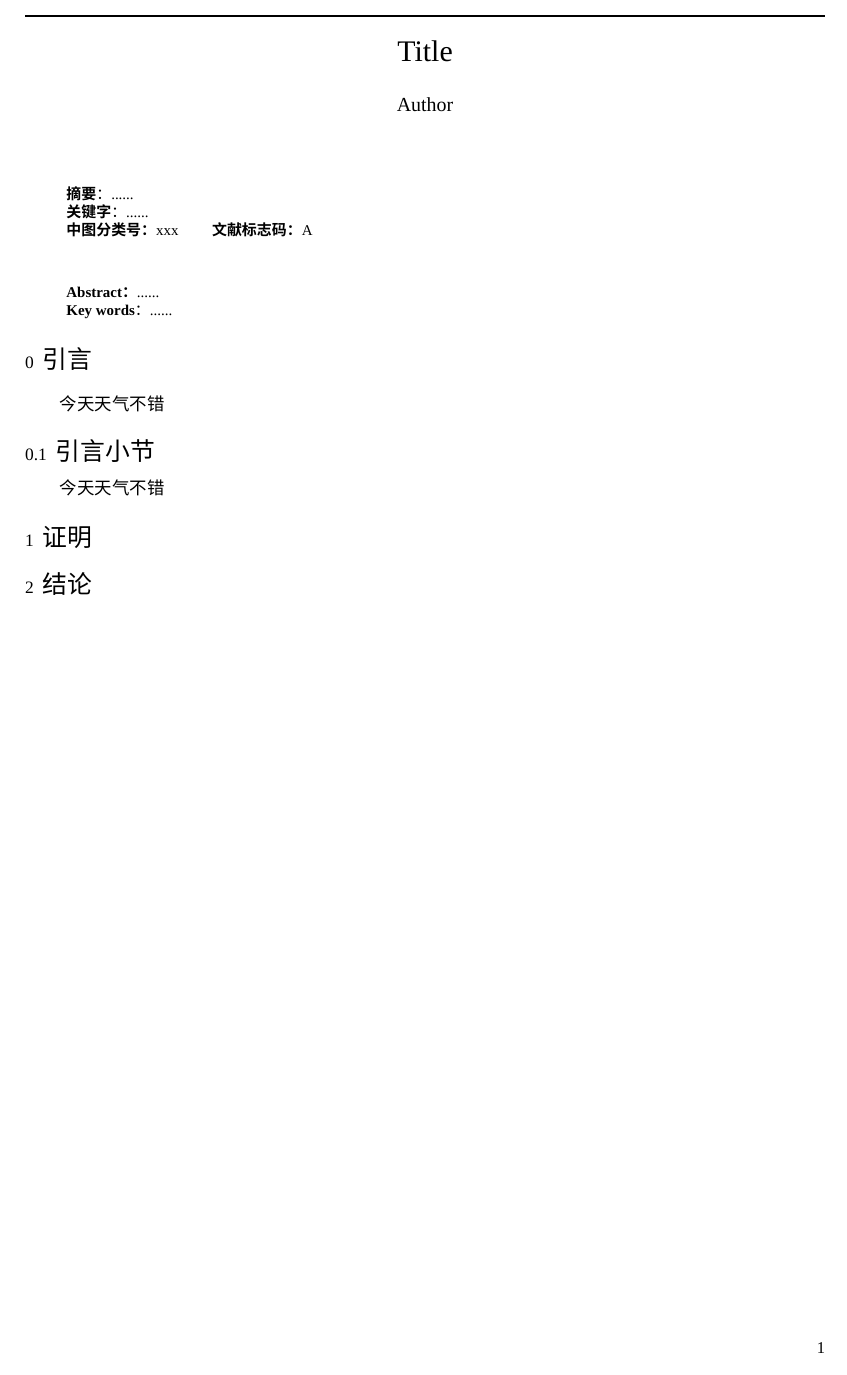
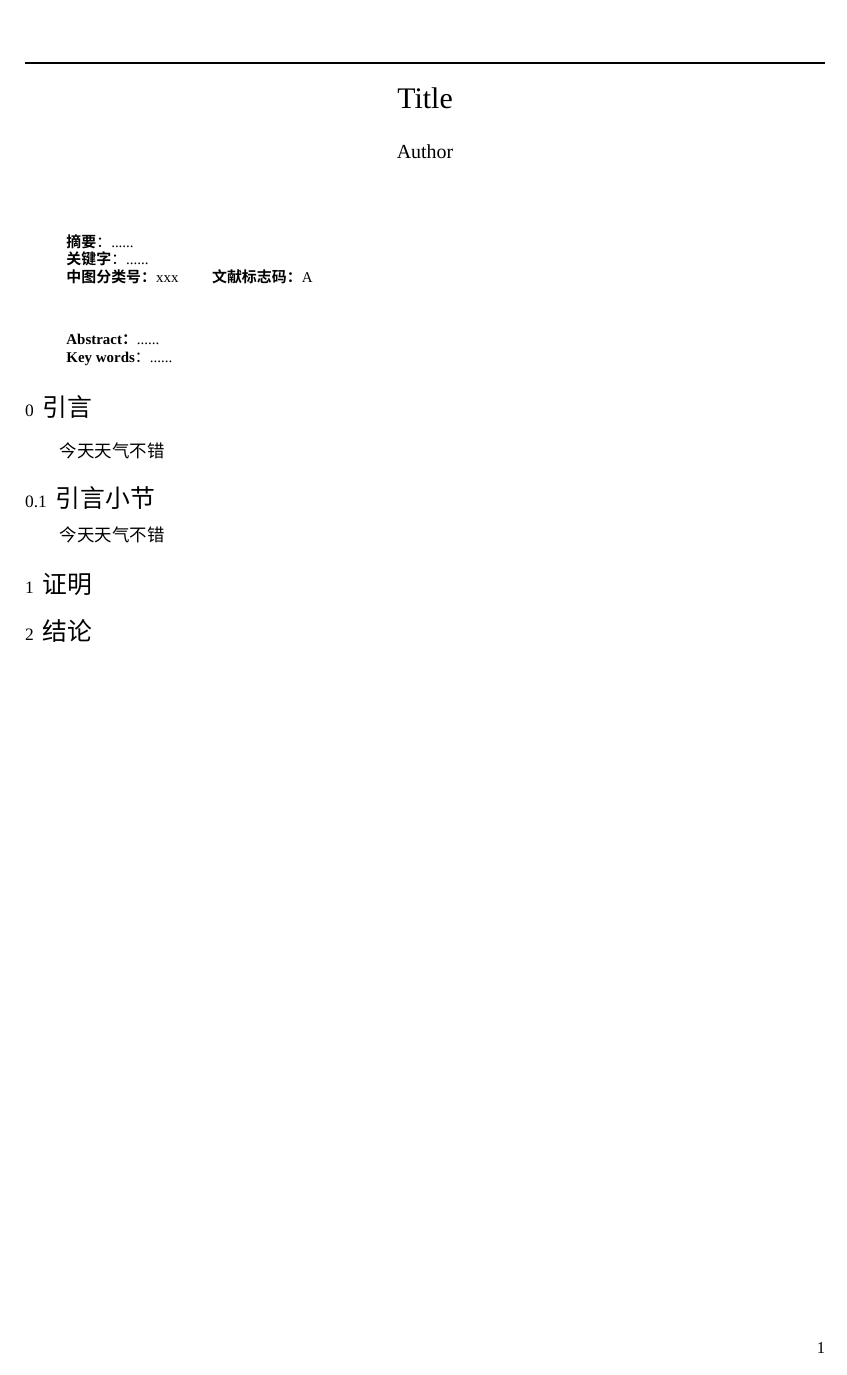
Before and after one commit to Vonfry/shmtu-journal-template, a LaTeX paper (eassy.tex): the whole page. Compiled offline with XeLaTeX.

Commit message:
margin: fix

```diff
--- a/eassy.tex
+++ b/eassy.tex
@@ -27,7 +27,7 @@
 \setCJKmonofont{Noto Sans CJK SC}
 
 \usepackage[a4paper]{geometry}
-\geometry{a4paper,left=2cm,right=2cm,top=1.2cm,bottom=2cm}
+\geometry{a4paper,left=2cm,right=2cm,top=2.2cm,bottom=2cm}
 \linespread{1}
 \usepackage{microtype}
 
```
